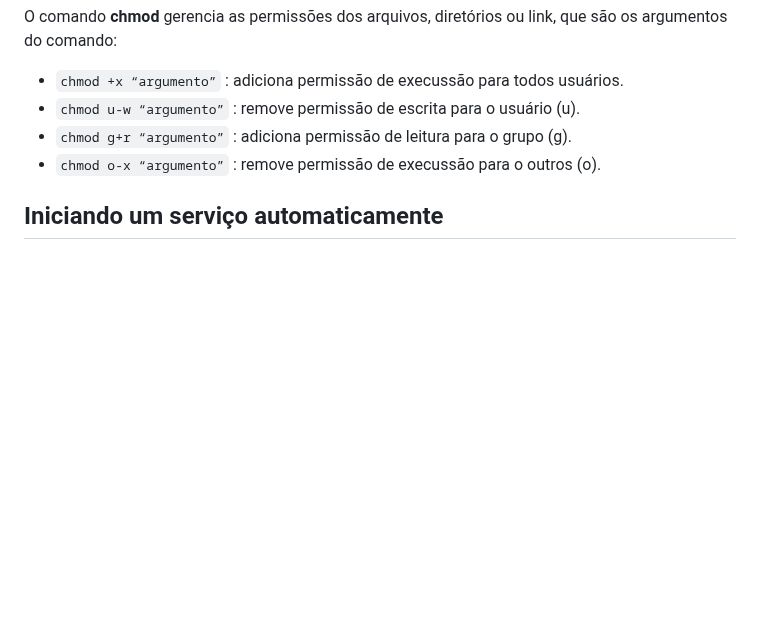
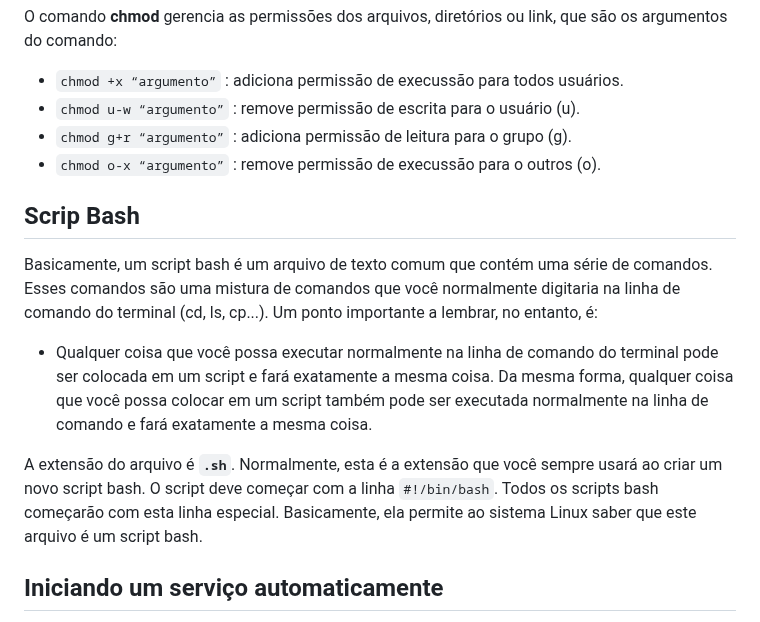
Before and after one commit to marcospontoexe/Linux, a Markdown page: README.md, the part around the change. Rendered like a GitHub page; blank space fills up the shorter version.

```diff
--- a/README.md
+++ b/README.md
@@ -143,6 +143,12 @@ O comando **chmod** gerencia as permissões dos arquivos, diretórios ou link, q
 * `chmod g+r “argumento”` : adiciona permissão de leitura para o grupo (g).
 * `chmod o-x “argumento”` : remove permissão de execussão para o outros (o).
 
+## Scrip Bash
+Basicamente, um script bash é um arquivo de texto comum que contém uma série de comandos. Esses comandos são uma mistura de comandos que você normalmente digitaria na linha de comando do terminal (cd, ls, cp...). Um ponto importante a lembrar, no entanto, é:
+* Qualquer coisa que você possa executar normalmente na linha de comando do terminal pode ser colocada em um script e fará exatamente a mesma coisa. Da mesma forma, qualquer coisa que você possa colocar em um script também pode ser executada normalmente na linha de comando e fará exatamente a mesma coisa.
+
+A extensão do arquivo é **`.sh`**. Normalmente, esta é a extensão que você sempre usará ao criar um novo script bash. O script deve começar com a linha `#!/bin/bash`. Todos os scripts bash começarão com esta linha especial. Basicamente, ela permite ao sistema Linux saber que este arquivo é um script bash.
+
 ## Iniciando um serviço automaticamente
 Os arquivos de serviço são usados para definir como os serviços devem ser iniciados, parados e gerenciados pelo systemd. Esses arquivos, geralmente são encontrados em "/etc/systemd/system/", possuem extensão .service e contêm configurações como o comando a ser executado, as dependências do serviço, entre outras opções de configuração.
 
```
